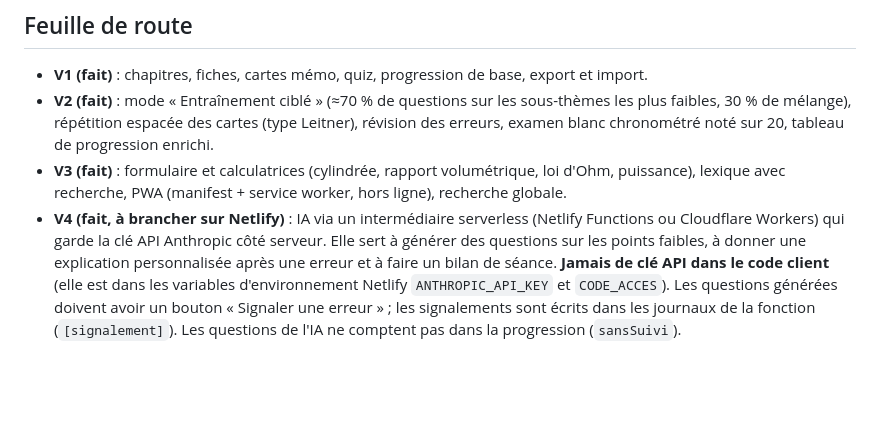
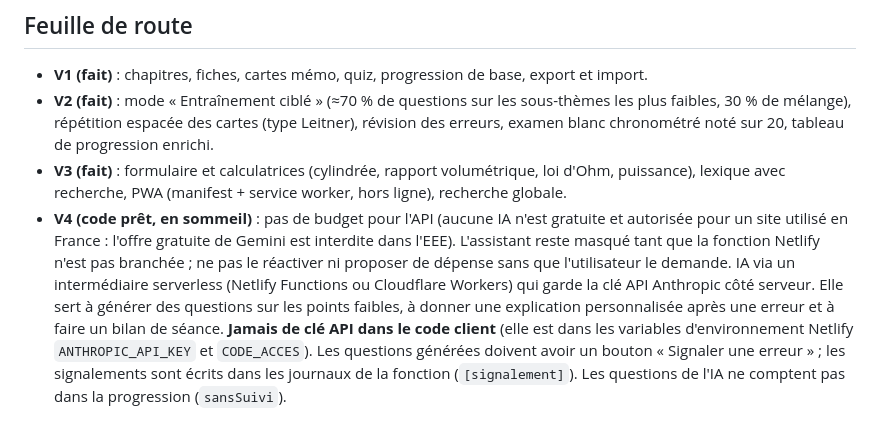
Before and after one commit to MMohamedAmin/cap-meca, a Markdown page: CLAUDE.md, the part around the change. GitHub-like rendering; blank space fills up the shorter version.

```diff
--- a/CLAUDE.md
+++ b/CLAUDE.md
@@ -62,4 +62,4 @@ CAP.ajouterChapitre({
 - **V1 (fait)** : chapitres, fiches, cartes mémo, quiz, progression de base, export et import.
 - **V2 (fait)** : mode « Entraînement ciblé » (≈70 % de questions sur les sous-thèmes les plus faibles, 30 % de mélange), répétition espacée des cartes (type Leitner), révision des erreurs, examen blanc chronométré noté sur 20, tableau de progression enrichi.
 - **V3 (fait)** : formulaire et calculatrices (cylindrée, rapport volumétrique, loi d'Ohm, puissance), lexique avec recherche, PWA (manifest + service worker, hors ligne), recherche globale.
-- **V4 (fait, à brancher sur Netlify)** : IA via un intermédiaire serverless (Netlify Functions ou Cloudflare Workers) qui garde la clé API Anthropic côté serveur. Elle sert à générer des questions sur les points faibles, à donner une explication personnalisée après une erreur et à faire un bilan de séance. **Jamais de clé API dans le code client** (elle est dans les variables d'environnement Netlify `ANTHROPIC_API_KEY` et `CODE_ACCES`). Les questions générées doivent avoir un bouton « Signaler une erreur » ; les signalements sont écrits dans les journaux de la fonction (`[signalement]`). Les questions de l'IA ne comptent pas dans la progression (`sansSuivi`).
+- **V4 (code prêt, en sommeil)** : pas de budget pour l'API (aucune IA n'est gratuite et autorisée pour un site utilisé en France : l'offre gratuite de Gemini est interdite dans l'EEE). L'assistant reste masqué tant que la fonction Netlify n'est pas branchée ; ne pas le réactiver ni proposer de dépense sans que l'utilisateur le demande. IA via un intermédiaire serverless (Netlify Functions ou Cloudflare Workers) qui garde la clé API Anthropic côté serveur. Elle sert à générer des questions sur les points faibles, à donner une explication personnalisée après une erreur et à faire un bilan de séance. **Jamais de clé API dans le code client** (elle est dans les variables d'environnement Netlify `ANTHROPIC_API_KEY` et `CODE_ACCES`). Les questions générées doivent avoir un bouton « Signaler une erreur » ; les signalements sont écrits dans les journaux de la fonction (`[signalement]`). Les questions de l'IA ne comptent pas dans la progression (`sansSuivi`).
```
Also changed, not shown: README.md (+2 -0 lines).
